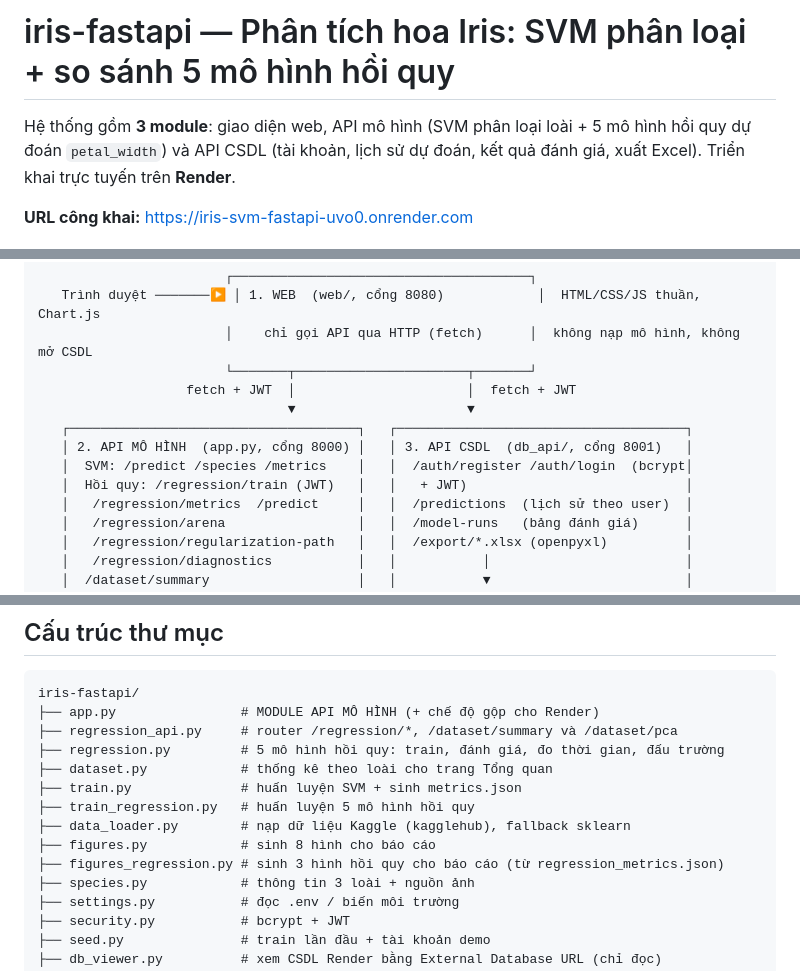
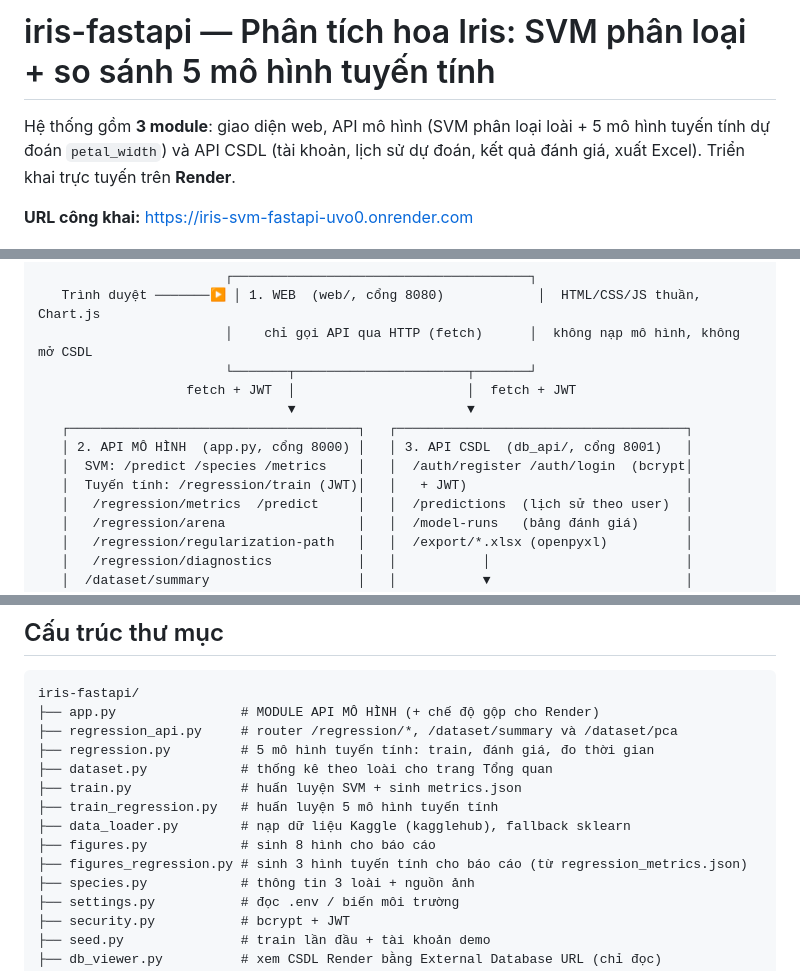
Before and after one commit to lathimyhoa2k6/iris-fastapi-myh, a Markdown page: README.md, 3 parts joined by grey strips. GitHub-like rendering.

Commit message:
Update README to reflect linear models instead of regression

```diff
--- a/README.md
+++ b/README.md
@@ -1,6 +1,6 @@
-# iris-fastapi — Phân tích hoa Iris: SVM phân loại + so sánh 5 mô hình hồi quy
+# iris-fastapi — Phân tích hoa Iris: SVM phân loại + so sánh 5 mô hình tuyến tính
 
-Hệ thống gồm **3 module**: giao diện web, API mô hình (SVM phân loại loài + 5 mô hình hồi quy
+Hệ thống gồm **3 module**: giao diện web, API mô hình (SVM phân loại loài + 5 mô hình tuyến tính
 dự đoán `petal_width`) và API CSDL (tài khoản, lịch sử dự đoán, kết quả đánh giá, xuất Excel).
 Triển khai trực tuyến trên **Render**.
 
@@ -18,7 +18,7 @@ Triển khai trực tuyến trên **Render**.
    ┌─────────────────────────────────────┐   ┌─────────────────────────────────────┐
    │ 2. API MÔ HÌNH  (app.py, cổng 8000) │   │ 3. API CSDL  (db_api/, cổng 8001)   │
    │  SVM: /predict /species /metrics    │   │  /auth/register /auth/login  (bcrypt│
-   │  Hồi quy: /regression/train (JWT)   │   │   + JWT)                            │
+   │  Tuyến tính: /regression/train (JWT)│   │   + JWT)                            │
    │   /regression/metrics  /predict     │   │  /predictions  (lịch sử theo user)  │
    │   /regression/arena                 │   │  /model-runs   (bảng đánh giá)      │
    │   /regression/regularization-path   │   │  /export/*.xlsx (openpyxl)          │
@@ -369,13 +369,13 @@ ORDER BY p.id DESC LIMIT 20;
 iris-fastapi/
 ├── app.py                # MODULE API MÔ HÌNH (+ chế độ gộp cho Render)
 ├── regression_api.py     # router /regression/*, /dataset/summary và /dataset/pca
-├── regression.py         # 5 mô hình hồi quy: train, đánh giá, đo thời gian, đấu trường
+├── regression.py         # 5 mô hình tuyến tính: train, đánh giá, đo thời gian
 ├── dataset.py            # thống kê theo loài cho trang Tổng quan
 ├── train.py              # huấn luyện SVM + sinh metrics.json
-├── train_regression.py   # huấn luyện 5 mô hình hồi quy
+├── train_regression.py   # huấn luyện 5 mô hình tuyến tính
 ├── data_loader.py        # nạp dữ liệu Kaggle (kagglehub), fallback sklearn
 ├── figures.py            # sinh 8 hình cho báo cáo
-├── figures_regression.py # sinh 3 hình hồi quy cho báo cáo (từ regression_metrics.json)
+├── figures_regression.py # sinh 3 hình tuyến tính cho báo cáo (từ regression_metrics.json)
 ├── species.py            # thông tin 3 loài + nguồn ảnh
 ├── settings.py           # đọc .env / biến môi trường
 ├── security.py           # bcrypt + JWT
```
Also changed, not shown: other parts of README.md (+4 -4 lines).
